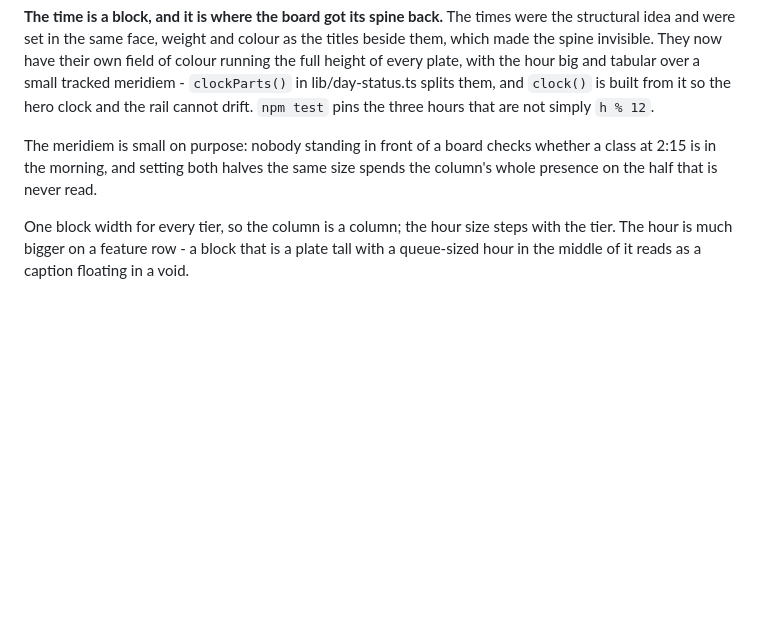
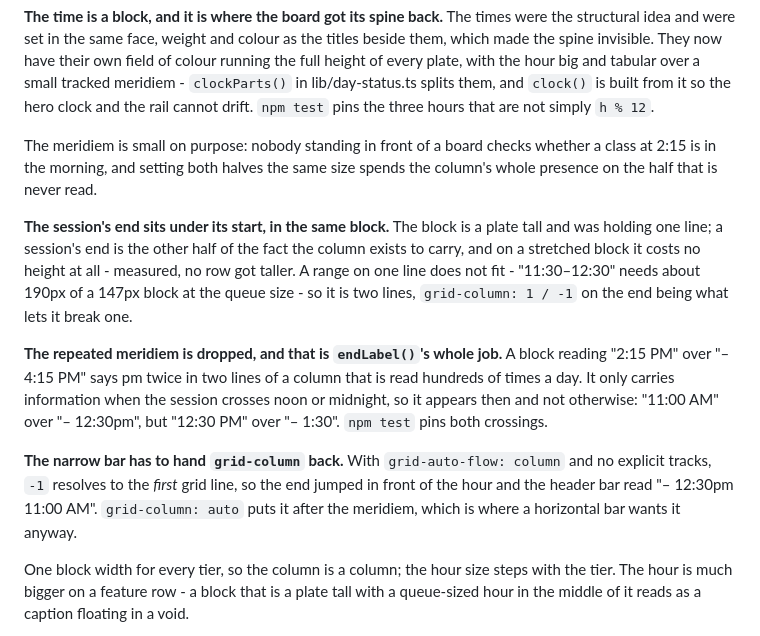
Before and after one commit to hankfoot/seattle-makers-tools, a Markdown page: CLAUDE.md, the part around the change. Drawn GitHub-style; blank space fills up the shorter version.

Commit message:
Write up the end-time block
The two things that only showed up by looking: the cancelled row struck
its start and not its end, and the narrow header bar put the end in front
of the hour because -1 resolves to the first grid line under
grid-auto-flow: column.

```diff
--- a/CLAUDE.md
+++ b/CLAUDE.md
@@ -817,6 +817,26 @@ The meridiem is small on purpose: nobody standing in front of a board checks
 whether a class at 2:15 is in the morning, and setting both halves the same size
 spends the column's whole presence on the half that is never read.
 
+**The session's end sits under its start, in the same block.** The block is a
+plate tall and was holding one line; a session's end is the other half of the
+fact the column exists to carry, and on a stretched block it costs no height at
+all - measured, no row got taller. A range on one line does not fit -
+"11:30–12:30" needs about 190px of a 147px block at the queue size - so it is
+two lines, `grid-column: 1 / -1` on the end being what lets it break one.
+
+**The repeated meridiem is dropped, and that is `endLabel()`'s whole job.** A
+block reading "2:15 PM" over "– 4:15 PM" says pm twice in two lines of a column
+that is read hundreds of times a day. It only carries information when the
+session crosses noon or midnight, so it appears then and not otherwise: "11:00
+AM" over "– 12:30pm", but "12:30 PM" over "– 1:30". `npm test` pins both
+crossings.
+
+**The narrow bar has to hand `grid-column` back.** With `grid-auto-flow:
+column` and no explicit tracks, `-1` resolves to the *first* grid line, so the
+end jumped in front of the hour and the header bar read "– 12:30pm 11:00 AM".
+`grid-column: auto` puts it after the meridiem, which is where a horizontal bar
+wants it anyway.
+
 One block width for every tier, so the column is a column; the hour size steps
 with the tier. The hour is much bigger on a feature row - a block that is a
 plate tall with a queue-sized hour in the middle of it reads as a caption
```
